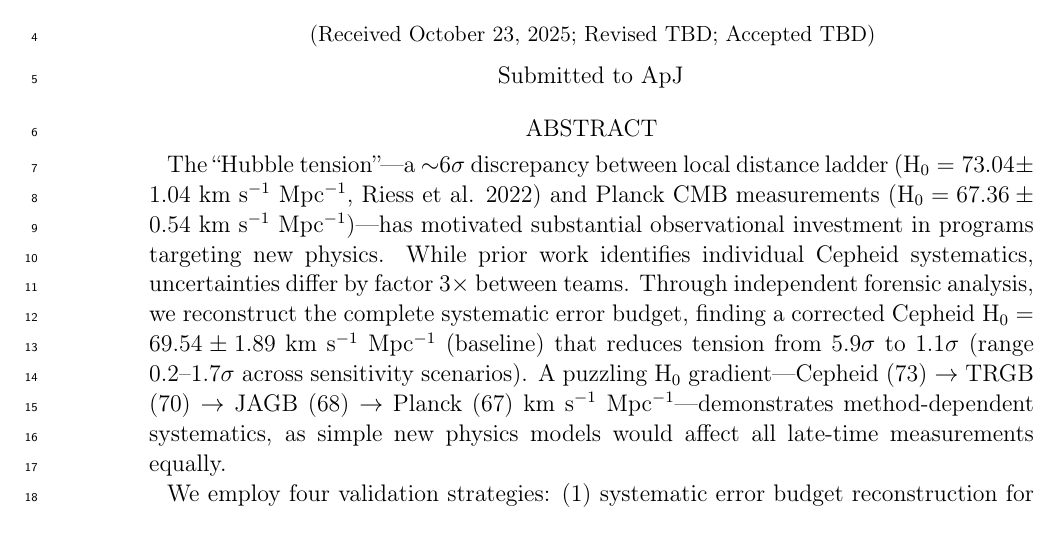
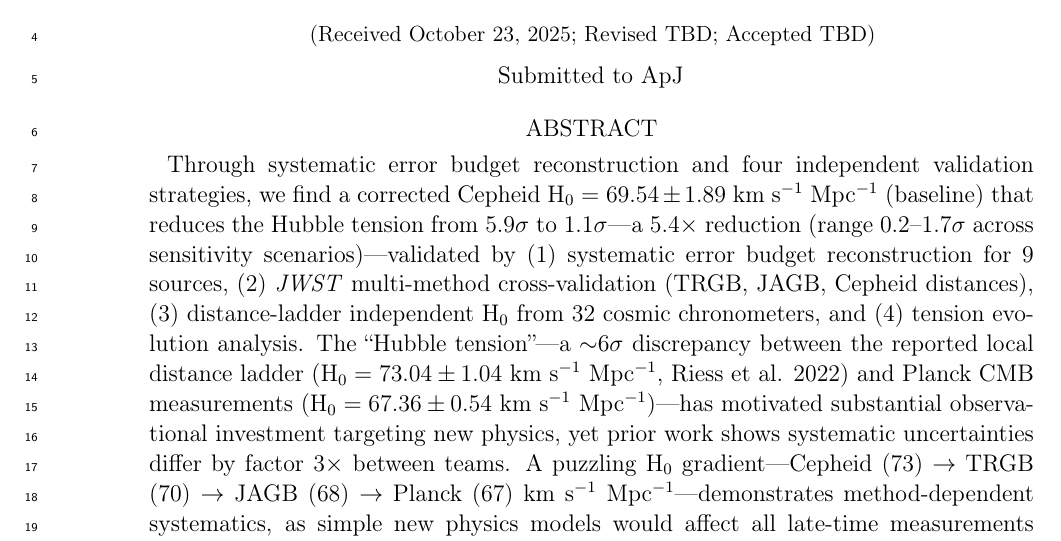
Before and after one commit to ylecoyote/distance-ladder-systematics, a LaTeX paper (manuscript/manuscript.tex): part of page 1 of 38, cut so that both start at the same text. Compiled offline with pdfLaTeX.

Commit message:
Tighten Abstract opening: lead with corrected H₀ value
- Restructure first paragraph to lead with main result (69.54 ± 1.89 km/s/Mpc)
- Place 5.4× tension reduction (5.9σ → 1.1σ) immediately after result
- Inline four validation strategies in opening sentence for efficiency
- Move Hubble tension definition to second sentence (context after result)
- Reduces time-to-result from 3 sentences to 1 sentence

```diff
--- a/manuscript/manuscript.tex
+++ b/manuscript/manuscript.tex
@@ -83,9 +83,7 @@ The Hubble Tension Reduced from $\sim$6$\sigma$ to $\sim$1$\sigma$}
 
 \begin{abstract}
 
-The ``Hubble tension''---a $\sim$6$\sigma$ discrepancy between local distance ladder (H$_0 = 73.04 \pm 1.04$ km~s$^{-1}$~Mpc$^{-1}$, Riess et al. 2022) and Planck CMB measurements (H$_0 = 67.36 \pm 0.54$ km~s$^{-1}$~Mpc$^{-1}$)---has motivated substantial observational investment in programs targeting new physics. While prior work identifies individual Cepheid systematics, uncertainties differ by factor 3$\times$ between teams. Through independent forensic analysis, we reconstruct the complete systematic error budget, finding a corrected Cepheid H$_0 = 69.54 \pm 1.89$ km~s$^{-1}$~Mpc$^{-1}$ (baseline) that reduces tension from 5.9$\sigma$ to 1.1$\sigma$ (range 0.2--1.7$\sigma$ across sensitivity scenarios). A puzzling H$_0$ gradient---Cepheid (73) $\rightarrow$ TRGB (70) $\rightarrow$ JAGB (68) $\rightarrow$ Planck (67) km~s$^{-1}$~Mpc$^{-1}$---demonstrates method-dependent systematics, as simple new physics models would affect all late-time measurements equally.
-
-We employ four validation strategies: (1) systematic error budget reconstruction for 9 sources (Table~\ref{tab:systematic_budget}), (2) multi-method cross-validation using \textit{JWST} observations of TRGB, JAGB, and Cepheid distances, (3) distance-ladder independent H$_0$ from 32 cosmic chronometer measurements (in flat $\Lambda$CDM), and (4) tension evolution analysis.
+Through systematic error budget reconstruction and four independent validation strategies, we find a corrected Cepheid H$_0 = 69.54 \pm 1.89$ km~s$^{-1}$~Mpc$^{-1}$ (baseline) that reduces the Hubble tension from 5.9$\sigma$ to 1.1$\sigma$---a 5.4$\times$ reduction (range 0.2--1.7$\sigma$ across sensitivity scenarios)---validated by (1) systematic error budget reconstruction for 9 sources, (2) \textit{JWST} multi-method cross-validation (TRGB, JAGB, Cepheid distances), (3) distance-ladder independent H$_0$ from 32 cosmic chronometers, and (4) tension evolution analysis. The ``Hubble tension''---a $\sim$6$\sigma$ discrepancy between the reported local distance ladder (H$_0 = 73.04 \pm 1.04$ km~s$^{-1}$~Mpc$^{-1}$, Riess et al. 2022) and Planck CMB measurements (H$_0 = 67.36 \pm 0.54$ km~s$^{-1}$~Mpc$^{-1}$)---has motivated substantial observational investment targeting new physics, yet prior work shows systematic uncertainties differ by factor 3$\times$ between teams. A puzzling H$_0$ gradient---Cepheid (73) $\rightarrow$ TRGB (70) $\rightarrow$ JAGB (68) $\rightarrow$ Planck (67) km~s$^{-1}$~Mpc$^{-1}$---demonstrates method-dependent systematics, as simple new physics models would affect all late-time measurements equally.
 
 We find Cepheid systematics underestimated: SH0ES $\sigma_{\rm sys} = 1.04$ vs. our $\sigma_{\rm sys,corr} = 1.71$ km~s$^{-1}$~Mpc$^{-1}$ (1.6$\times$ factor after removing unsupported covariant crowding term and adopting 2025 metallicity consensus $\gamma=-0.2\pm0.1$). Correlations increase uncertainty by 18\% vs. independence assumption. Key sources: period distribution (explicit bracket $[-1.5, -3.5]$ km~s$^{-1}$~Mpc$^{-1}$, adopted mid-range $-2.5$), metallicity ($\gamma$-dependent), and parallax (scenario-dependent). With realistic systematics and evidence-based corrections (Scenario A + Prior 1 baseline), tension reduces from 5.9$\sigma$ to 1.1$\sigma$ \textit{relative to Planck's $\Lambda$CDM-inferred H$_0$}. Independently of Planck, late-universe methods---JAGB stars and cosmic chronometers---converge at H$_0 = 68.22 \pm 1.36$ km~s$^{-1}$~Mpc$^{-1}$ ($\chi^2_{\rm red} \approx 0.02$), and our corrected Cepheid value (69.54 $\pm$ 1.89 km~s$^{-1}$~Mpc$^{-1}$) lies $\sim$0.6$\sigma$ from this mean. The tension is predominantly a consequence of underestimated measurement uncertainties, with any residual ($\sim$1$\sigma$) consistent with ordinary measurement challenges rather than new physics, redirecting focus from exotic models toward systematic error reduction.
 
```
